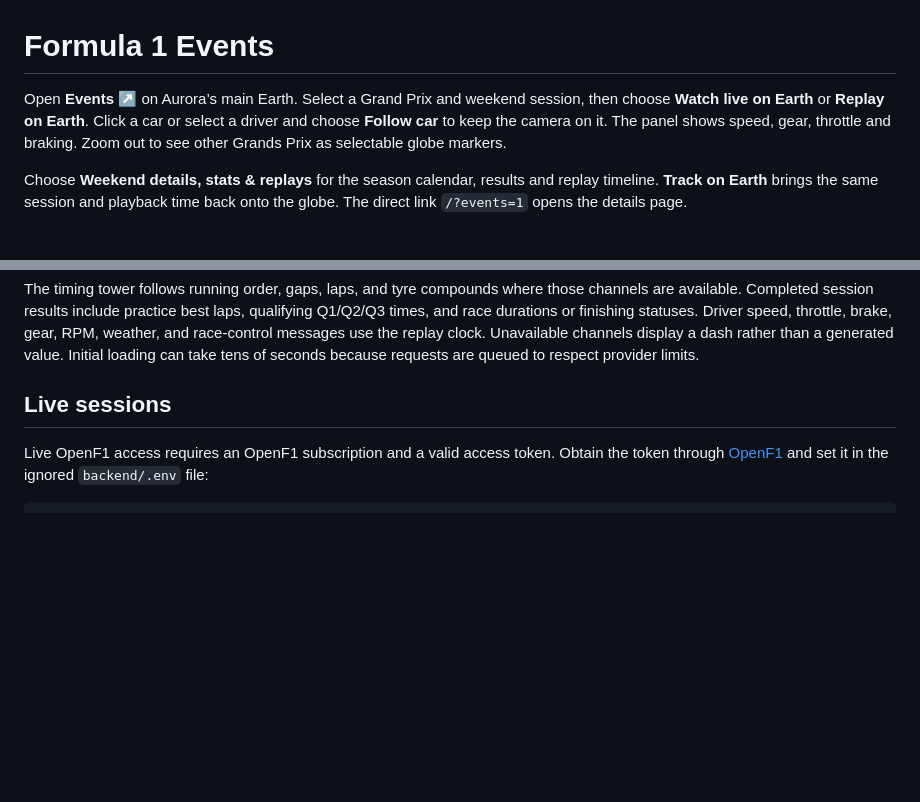
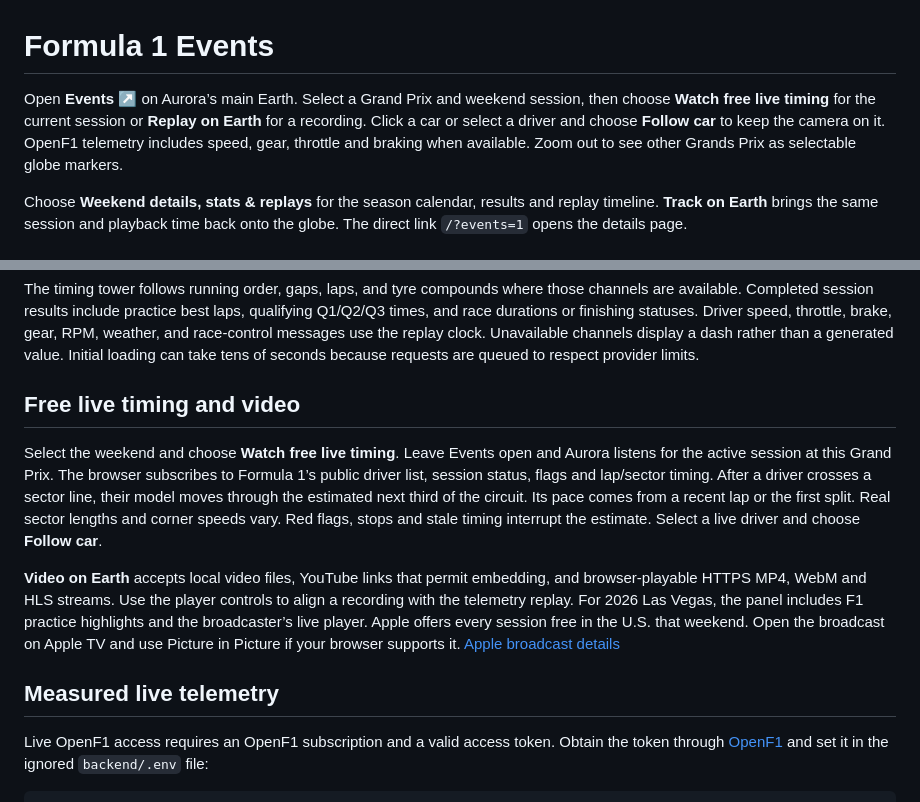
Before and after one commit to sripadsirik/Aurora_Space, a Markdown page: docs/f1-events.md, 2 parts joined by grey strips. Drawn GitHub-style; blank space fills up the shorter version.

```diff
--- a/docs/f1-events.md
+++ b/docs/f1-events.md
@@ -1,6 +1,6 @@
 # Formula 1 Events
 
-Open **Events ↗** on Aurora’s main Earth. Select a Grand Prix and weekend session, then choose **Watch live on Earth** or **Replay on Earth**. Click a car or select a driver and choose **Follow car** to keep the camera on it. The panel shows speed, gear, throttle and braking. Zoom out to see other Grands Prix as selectable globe markers.
+Open **Events ↗** on Aurora’s main Earth. Select a Grand Prix and weekend session, then choose **Watch free live timing** for the current session or **Replay on Earth** for a recording. Click a car or select a driver and choose **Follow car** to keep the camera on it. OpenF1 telemetry includes speed, gear, throttle and braking when available. Zoom out to see other Grands Prix as selectable globe markers.
 
 Choose **Weekend details, stats & replays** for the season calendar, results and replay timeline. **Track on Earth** brings the same session and playback time back onto the globe. The direct link `/?events=1` opens the details page.
 
@@ -38,7 +38,24 @@ throttle, brake, gear, RPM, weather, and race-control messages use the replay cl
 Unavailable channels display a dash rather than a generated value. Initial loading
 can take tens of seconds because requests are queued to respect provider limits.
 
-## Live sessions
+## Free live timing and video
+
+Select the weekend and choose **Watch free live timing**. Leave Events open and
+Aurora listens for the active session at this Grand Prix. The browser subscribes
+to Formula 1’s public driver list, session status, flags and lap/sector timing.
+After a driver crosses a sector line, their model moves through the estimated
+next third of the circuit. Its pace comes from a recent lap or the first split.
+Real sector lengths and corner speeds vary. Red flags, stops and stale timing
+interrupt the estimate. Select a live driver and choose **Follow car**.
+
+**Video on Earth** accepts local video files, YouTube links that permit embedding,
+and browser-playable HTTPS MP4, WebM and HLS streams. Use the player controls
+to align a recording with the telemetry replay. For 2026 Las Vegas, the panel
+includes F1 practice highlights and the broadcaster’s live player. Apple offers
+every session free in the U.S. that weekend. Open the broadcast on Apple TV and
+use Picture in Picture if your browser supports it. [Apple broadcast details](https://www.apple.com/newsroom/2026/11/formula-1-las-vegas-grand-prix-streams-live-on-apple-tv-this-weekend/)
+
+## Measured live telemetry
 
 Live OpenF1 access requires an OpenF1 subscription and a valid access token. Obtain
 the token through [OpenF1](https://openf1.org/) and set it in the ignored
```
Also changed, not shown: README.md (+15 -5 lines), docs/images/f1-weekend-video.jpg (added), 7 other files.
